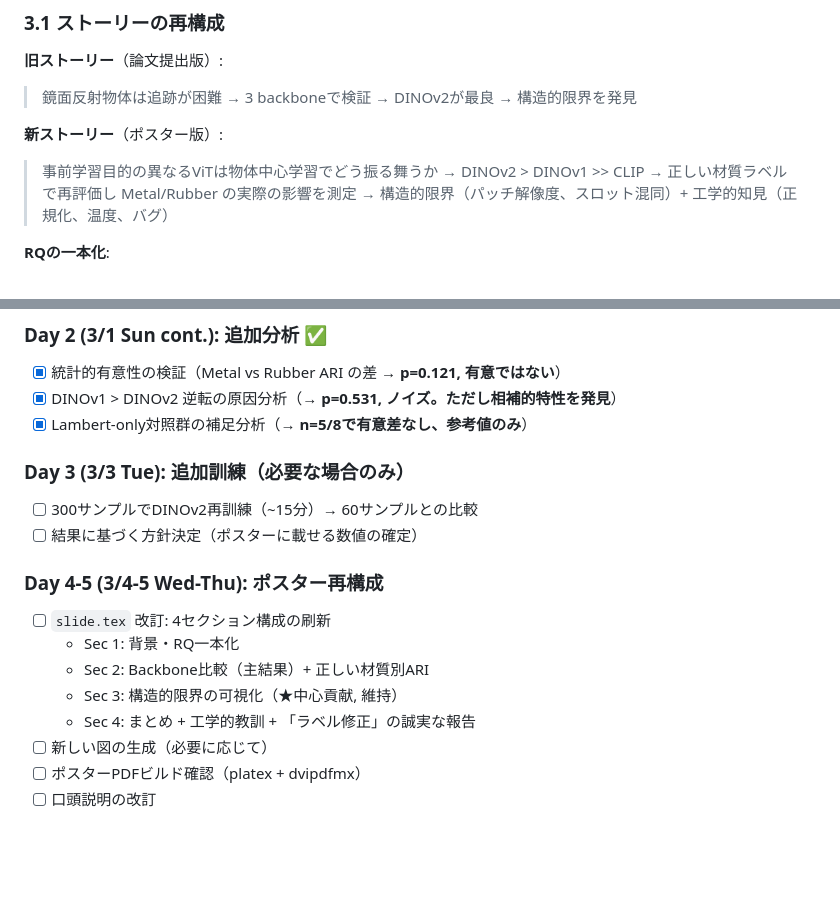
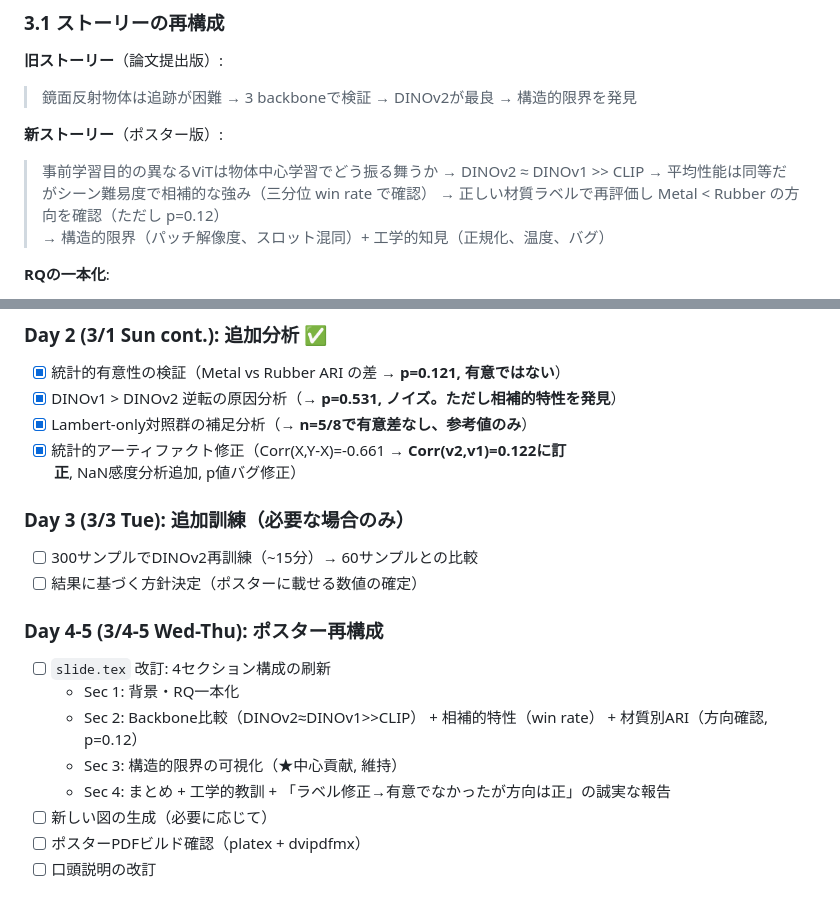
Before and after one commit to Menserve/Object-centric-representation, a Markdown page: docs/research_log/PHASE3_POSTER_REVISION_PLAN.md, 2 parts joined by grey strips. Rendered like a GitHub page; blank space fills up the shorter version.

Commit message:
docs: align PHASE3 plan with Day 2 results
- §3.1: DINOv2 > DINOv1 → DINOv2 ≈ DINOv1 (p=0.53, no significant diff)
- §4 Day 2: add checklist item for statistical artifact corrections
- §4 Day 4-5: update poster Sec 2 to reflect complementary properties + p=0.12

```diff
--- a/docs/research_log/PHASE3_POSTER_REVISION_PLAN.md
+++ b/docs/research_log/PHASE3_POSTER_REVISION_PLAN.md
@@ -117,8 +117,9 @@ sample['instances']['material_label'][i].numpy()  # 0=metal, 1=rubber
 > 鏡面反射物体は追跡が困難 → 3 backboneで検証 → DINOv2が最良 → 構造的限界を発見
 
 **新ストーリー**（ポスター版）:
-> 事前学習目的の異なるViTは物体中心学習でどう振る舞うか → DINOv2 > DINOv1 >> CLIP
-> → 正しい材質ラベルで再評価し Metal/Rubber の実際の影響を測定
+> 事前学習目的の異なるViTは物体中心学習でどう振る舞うか → DINOv2 ≈ DINOv1 >> CLIP
+> → 平均性能は同等だがシーン難易度で相補的な強み（三分位 win rate で確認）
+> → 正しい材質ラベルで再評価し Metal < Rubber の方向を確認（ただし p=0.12）
 > → 構造的限界（パッチ解像度、スロット混同）+ 工学的知見（正規化、温度、バグ）
 
 **RQの一本化**:
@@ -149,6 +150,7 @@ sample['instances']['material_label'][i].numpy()  # 0=metal, 1=rubber
 - [x] 統計的有意性の検証（Metal vs Rubber ARI の差 → **p=0.121, 有意ではない**）
 - [x] DINOv1 > DINOv2 逆転の原因分析（→ **p=0.531, ノイズ。ただし相補的特性を発見**）
 - [x] Lambert-only対照群の補足分析（→ **n=5/8で有意差なし、参考値のみ**）
+- [x] 統計的アーティファクト修正（Corr(X,Y-X)=-0.661 → **Corr(v2,v1)=0.122に訂正**, NaN感度分析追加, p値バグ修正）
 
 ### Day 3 (3/3 Tue): 追加訓練（必要な場合のみ）
 
@@ -159,9 +161,9 @@ sample['instances']['material_label'][i].numpy()  # 0=metal, 1=rubber
 
 - [ ] `slide.tex` 改訂: 4セクション構成の刷新
   - Sec 1: 背景・RQ一本化
-  - Sec 2: Backbone比較（主結果）+ 正しい材質別ARI
+  - Sec 2: Backbone比較（DINOv2≈DINOv1>>CLIP） + 相補的特性（win rate） + 材質別ARI（方向確認, p=0.12）
   - Sec 3: 構造的限界の可視化（★中心貢献, 維持）
-  - Sec 4: まとめ + 工学的教訓 + 「ラベル修正」の誠実な報告
+  - Sec 4: まとめ + 工学的教訓 + 「ラベル修正→有意でなかったが方向は正」の誠実な報告
 - [ ] 新しい図の生成（必要に応じて）
 - [ ] ポスターPDFビルド確認（platex + dvipdfmx）
 - [ ] 口頭説明の改訂
```
